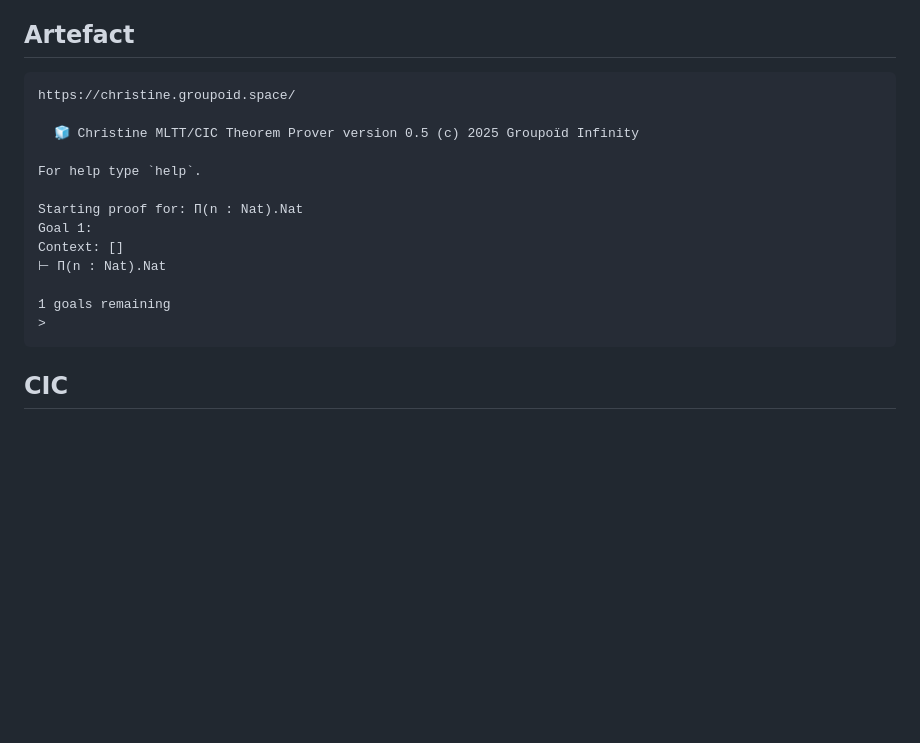
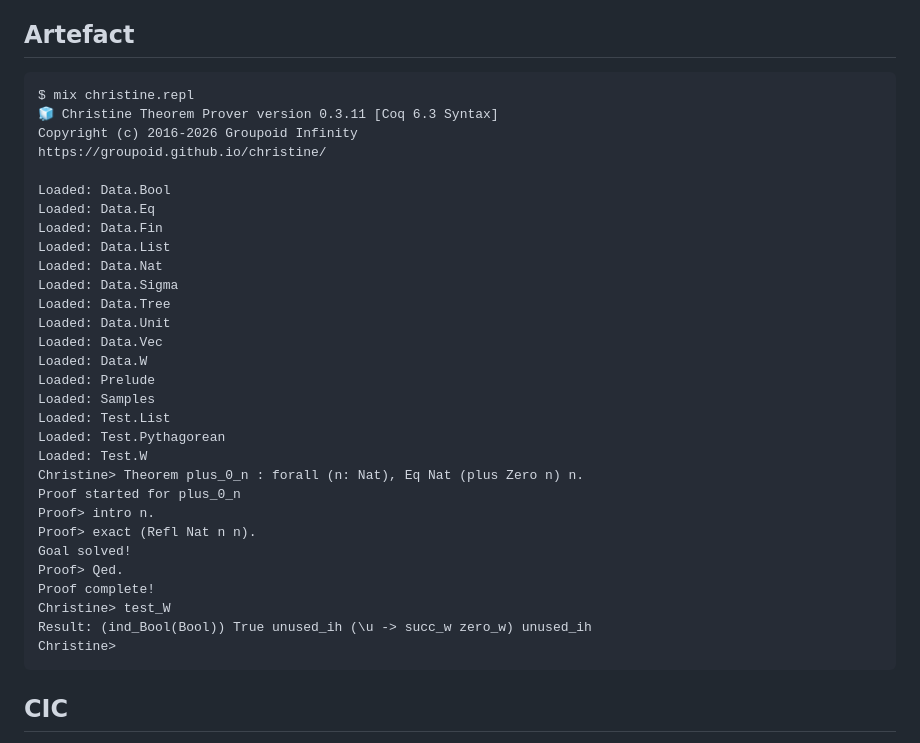
Before and after one commit to groupoid/christine, a Markdown page: README.md, the part around the change. Rendered like a GitHub page; blank space fills up the shorter version.

````diff
--- a/README.md
+++ b/README.md
@@ -322,19 +322,36 @@ This is upheld by normalization and the absence of paradoxes such as Girard's [G
 ## Artefact
 
 ```
-https://christine.groupoid.space/
+$ mix christine.repl
+🧊 Christine Theorem Prover version 0.3.11 [Coq 6.3 Syntax]
+Copyright (c) 2016-2026 Groupoid Infinity
+https://groupoid.github.io/christine/
 
-  🧊 Christine MLTT/CIC Theorem Prover version 0.5 (c) 2025 Groupoїd Infinity
-
-For help type `help`.
-
-Starting proof for: Π(n : Nat).Nat
-Goal 1:
-Context: []
-⊢ Π(n : Nat).Nat
-
-1 goals remaining
->
+Loaded: Data.Bool
+Loaded: Data.Eq
+Loaded: Data.Fin
+Loaded: Data.List
+Loaded: Data.Nat
+Loaded: Data.Sigma
+Loaded: Data.Tree
+Loaded: Data.Unit
+Loaded: Data.Vec
+Loaded: Data.W
+Loaded: Prelude
+Loaded: Samples
+Loaded: Test.List
+Loaded: Test.Pythagorean
+Loaded: Test.W
+Christine> Theorem plus_0_n : forall (n: Nat), Eq Nat (plus Zero n) n.
+Proof started for plus_0_n
+Proof> intro n.
+Proof> exact (Refl Nat n n).
+Goal solved!
+Proof> Qed.
+Proof complete!
+Christine> test_W
+Result: (ind_Bool(Bool)) True unused_ih (\u -> succ_w zero_w) unused_ih
+Christine>
 ```
 
 ## CIC
````
